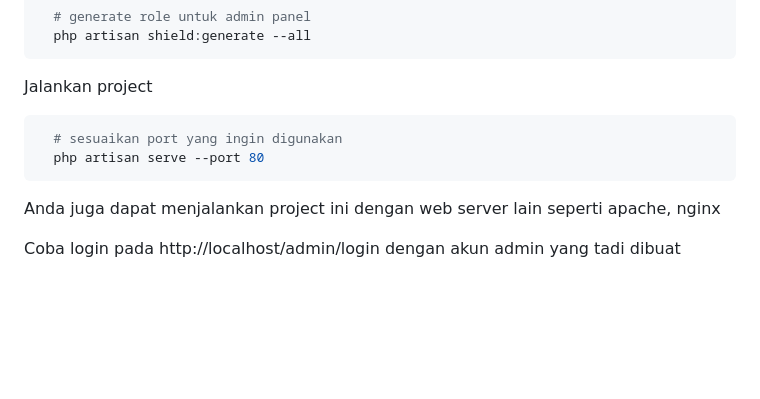
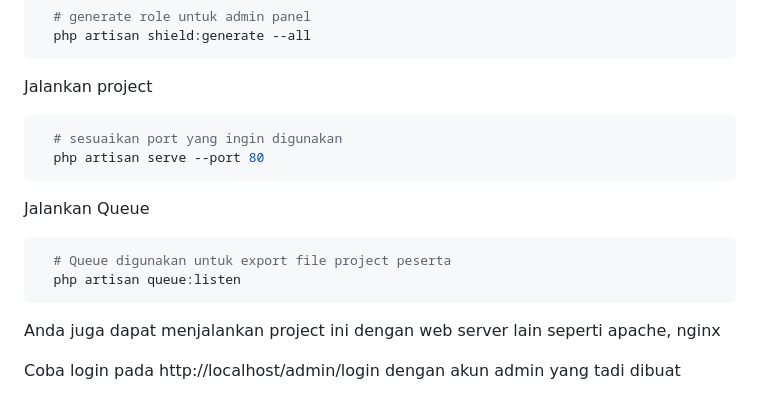
Before and after one commit to faiz-dev/lks-submit, a Markdown page: README.md, the part around the change. Rendered like a GitHub page; blank space fills up the shorter version.

````diff
--- a/README.md
+++ b/README.md
@@ -69,6 +69,12 @@ Jalankan project
   php artisan serve --port 80
 ```
 
+Jalankan Queue
+```bash
+  # Queue digunakan untuk export file project peserta
+  php artisan queue:listen
+```
+
 Anda juga dapat menjalankan project ini dengan web server lain seperti apache, nginx
 
 Coba login pada http://localhost/admin/login dengan akun admin yang tadi dibuat
````
